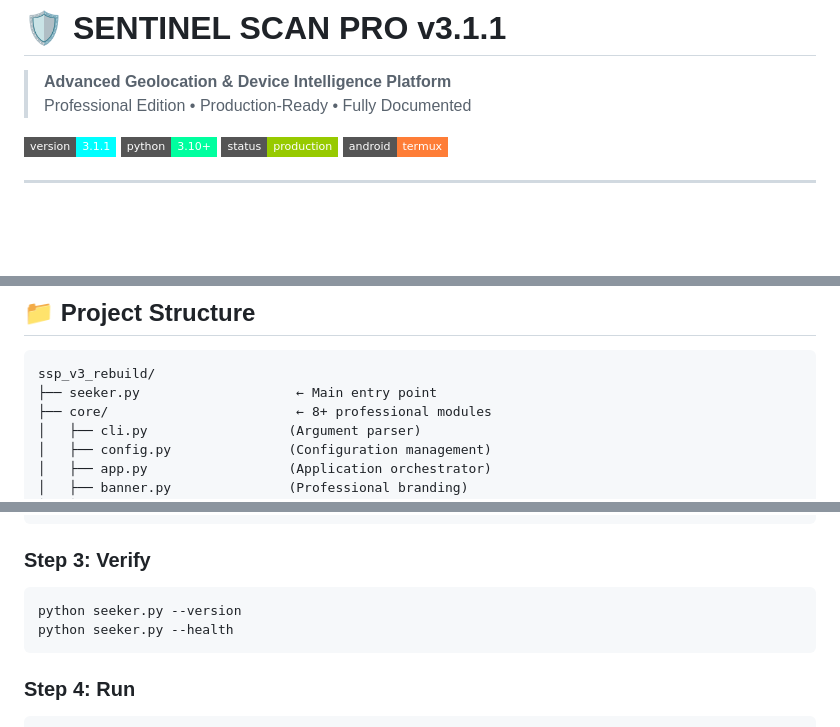
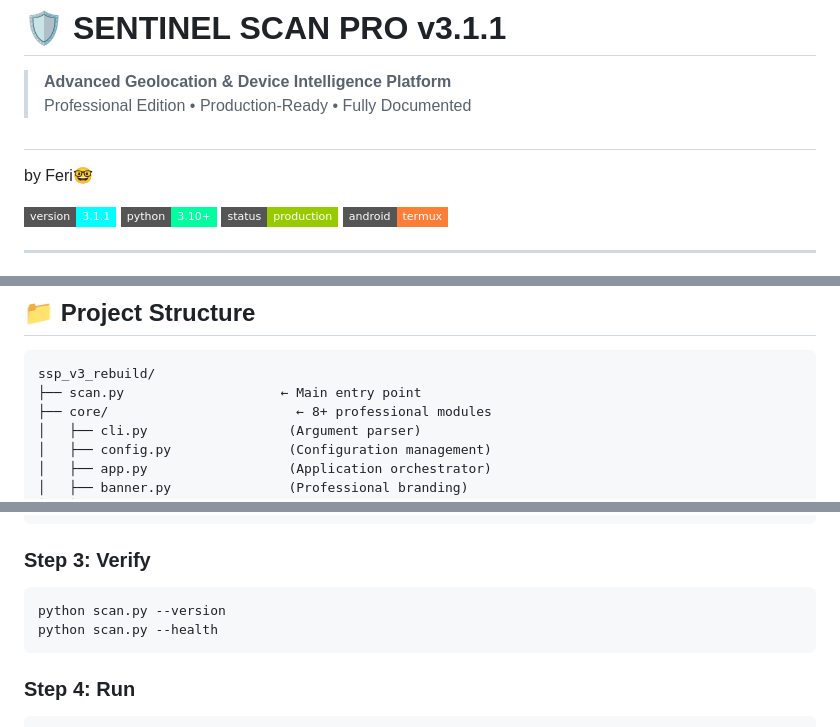
Before and after one commit to nightfurry325-code/SENTINEL-SCAN-PRO, a Markdown page: README.md, 3 parts joined by grey strips. Rendered like a GitHub page; badges without logos; blank space fills up the shorter version.

````diff
--- a/README.md
+++ b/README.md
@@ -2,6 +2,8 @@
 
 > **Advanced Geolocation & Device Intelligence Platform**
 > Professional Edition • Production-Ready • Fully Documented
+#
+by Feri🤓
 
 ![Version](https://img.shields.io/badge/version-3.1.1-cyan?style=flat-square)
 ![Python](https://img.shields.io/badge/python-3.10+-00ff9f?style=flat-square)
@@ -117,7 +119,7 @@ LAYER 7: OUTPUT & NOTIFICATIONS (Telegram, Discord, Dashboard, KML)
 
 ```
 ssp_v3_rebuild/
-├── seeker.py                    ← Main entry point
+├── scan.py                    ← Main entry point
 ├── core/                        ← 8+ professional modules
 │   ├── cli.py                  (Argument parser)
 │   ├── config.py               (Configuration management)
@@ -219,8 +221,8 @@ pip install -r requirements.txt --break-system-packages
 
 ### Step 3: Verify
 ```bash
-python seeker.py --version
-python seeker.py --health
+python scan.py --version
+python scan.py --health
 ```
 
 ### Step 4: Run
````
Also changed, not shown: other parts of README.md (+10 -10 lines).
